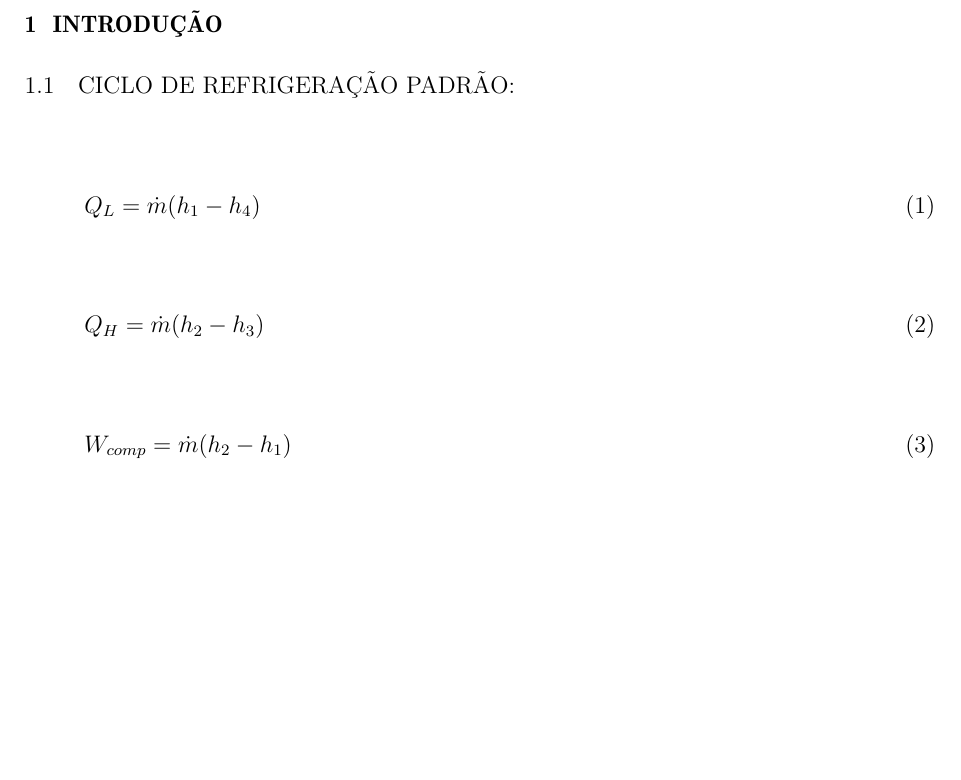
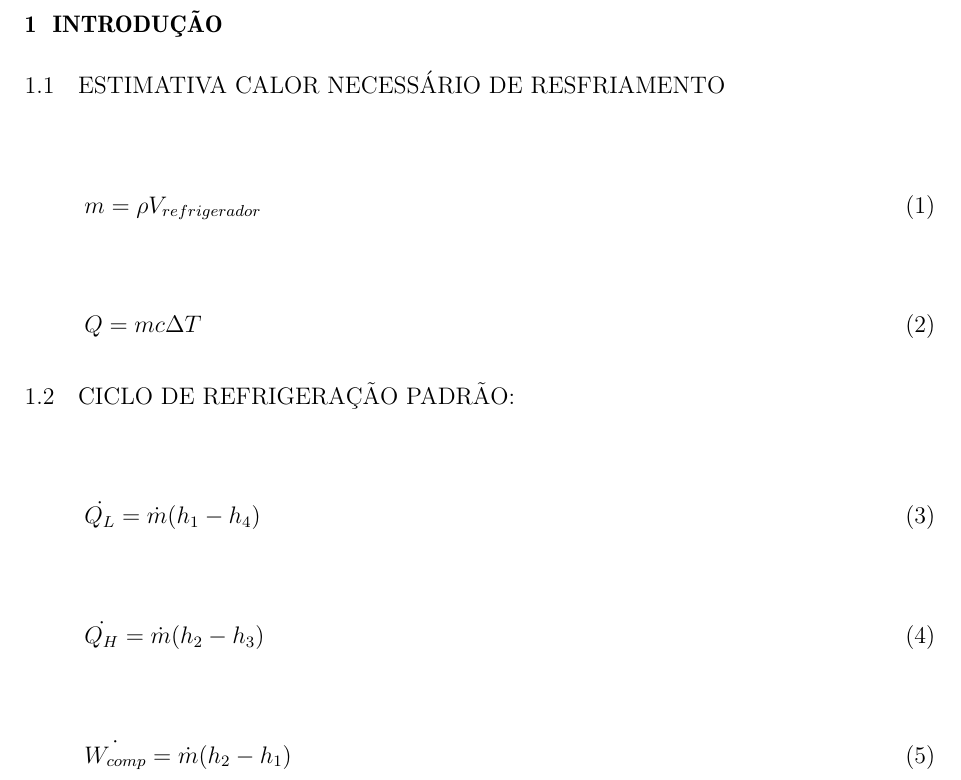
Before and after one commit to xXHeySisterXx/REF_Trabalhos, a LaTeX thesis (Trab01/relatorio/abntex2-model_UDESC_2024.tex, which reads Trab01/relatorio/Textuais/Desenvolvimento.tex): part of page 3 of 3, cut so that both start at the same text, the shorter picture padded with empty space. Compiled offline with pdfLaTeX; a missing bibliography style is replaced by a similar one.

Commit message:
Anotações e Relatório

```diff
--- a/Trab01/relatorio/Textuais/Desenvolvimento.tex
+++ b/Trab01/relatorio/Textuais/Desenvolvimento.tex
@@ -1,19 +1,31 @@
 \chapter{Introdução}
+
+\section{Estimativa calor necessário de resfriamento}
+
+\begin{equation}
+    m = \rho V_{refrigerador}
+    \label{massa peixe}
+\end{equation}
+
+\begin{equation}
+    Q = m c \Delta T
+    \label{Q resfriamento}
+\end{equation}
 
 \section{Ciclo de Refrigeração Padrão:}
 
 \begin{equation}
-    Q_L = \dot{m}(h_1-h_4)
+    \dot{Q_L} = \dot{m}(h_1-h_4)
     \label{QL}
 \end{equation}
 
 \begin{equation}
-    Q_H = \dot{m}(h_2-h_3)
+    \dot{Q_H} = \dot{m}(h_2-h_3)
     \label{QH}
 \end{equation}
 
 \begin{equation}
-    W_{comp} = \dot{m}(h_2-h_1)
+    \dot{W_{comp}} = \dot{m}(h_2-h_1)
     \label{W compressor}
 \end{equation}
 
```
Also changed, not shown: Trab01/relatorio/abntex2-model_UDESC_2024.pdf, 6 other files.
